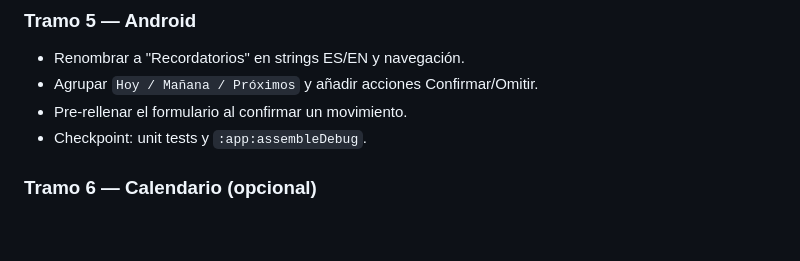
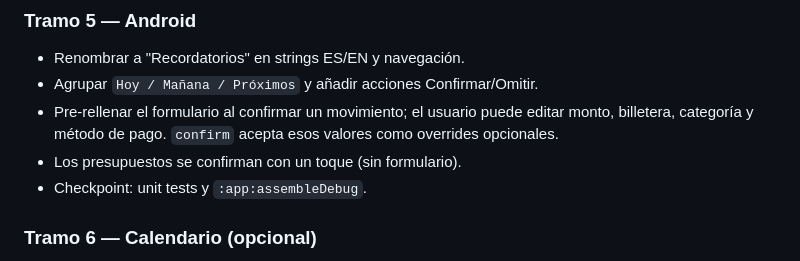
Before and after one commit to Elias2049J/finanx, a Markdown page: tasks/plan.md, the part around the change. GitHub-like rendering; blank space fills up the shorter version.

Commit message:
docs: mark REC-05 done and document editable confirmation

```diff
--- a/tasks/plan.md
+++ b/tasks/plan.md
@@ -45,7 +45,8 @@ Que las programaciones de movimientos y presupuestos dejen de registrarse solas
 
 - Renombrar a "Recordatorios" en strings ES/EN y navegación.
 - Agrupar `Hoy / Mañana / Próximos` y añadir acciones Confirmar/Omitir.
-- Pre-rellenar el formulario al confirmar un movimiento.
+- Pre-rellenar el formulario al confirmar un movimiento; el usuario puede editar monto, billetera, categoría y método de pago. `confirm` acepta esos valores como overrides opcionales.
+- Los presupuestos se confirman con un toque (sin formulario).
 - Checkpoint: unit tests y `:app:assembleDebug`.
 
 ### Tramo 6 — Calendario (opcional)
```
Also changed, not shown: tasks/todo.md (+3 -3 lines).
